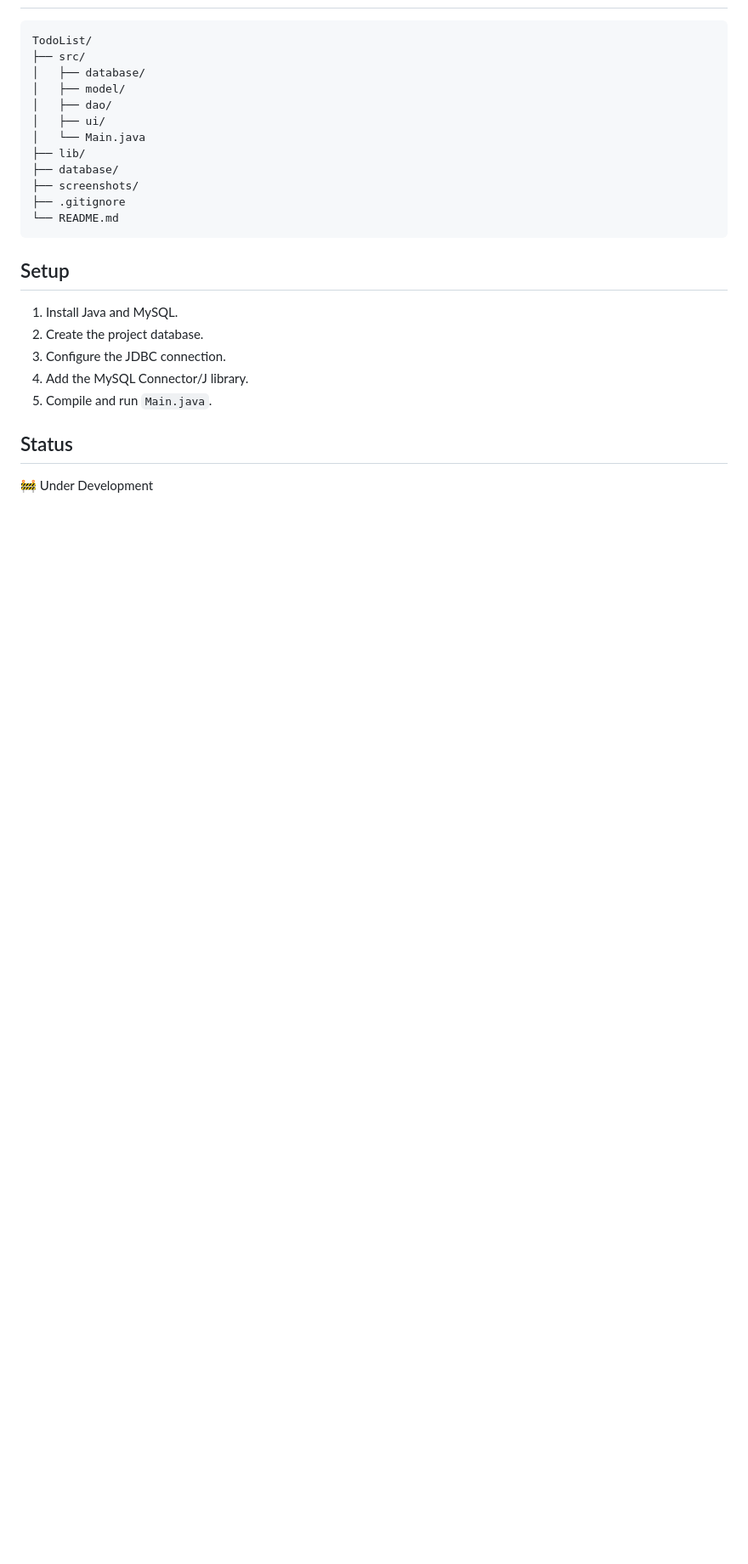
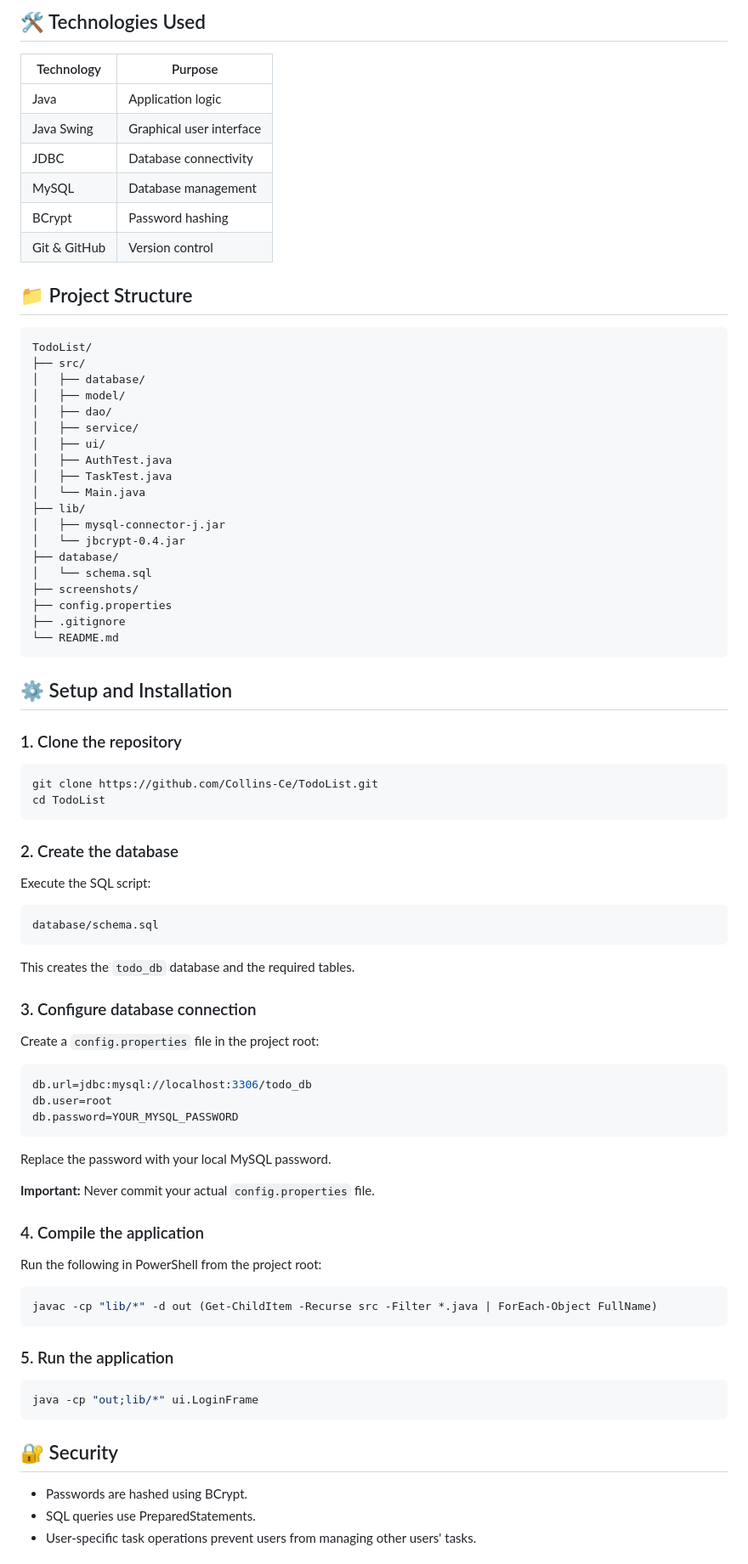
Before and after one commit to Collins-Ce/TodoList, a Markdown page: README.md, the part around one of its changes. Shown at 85% size. Rendered like a GitHub page; blank space fills up the shorter version.

````diff
--- a/README.md
+++ b/README.md
@@ -24,3 +36,15 @@ A desktop-based To-Do List Management Application built using Java, JDBC, MySQL
+## 🛠️ Technologies Used
+
+| Technology | Purpose |
+|---|---|
+| Java | Application logic |
+| Java Swing | Graphical user interface |
+| JDBC | Database connectivity |
+| MySQL | Database management |
+| BCrypt | Password hashing |
+| Git & GitHub | Version control |
+
+## 📁 Project Structure
 
 ```text
 TodoList/
@@ -28,23 +52,72 @@ TodoList/
 │   ├── database/
 │   ├── model/
 │   ├── dao/
+│   ├── service/
 │   ├── ui/
+│   ├── AuthTest.java
+│   ├── TaskTest.java
 │   └── Main.java
 ├── lib/
+│   ├── mysql-connector-j.jar
+│   └── jbcrypt-0.4.jar
 ├── database/
+│   └── schema.sql
 ├── screenshots/
+├── config.properties
 ├── .gitignore
 └── README.md
 ```
 
-## Setup
+## ⚙️ Setup and Installation
 
-1. Install Java and MySQL.
-2. Create the project database.
-3. Configure the JDBC connection.
-4. Add the MySQL Connector/J library.
-5. Compile and run `Main.java`.
+### 1. Clone the repository
 
-## Status
+```bash
+git clone https://github.com/Collins-Ce/TodoList.git
+cd TodoList
+```
 
-🚧 Under Development
+### 2. Create the database
+
+Execute the SQL script:
+
+```text
+database/schema.sql
+```
+
+This creates the `todo_db` database and the required tables.
+
+### 3. Configure database connection
+
+Create a `config.properties` file in the project root:
+
+```properties
+db.url=jdbc:mysql://localhost:3306/todo_db
+db.user=root
+db.password=YOUR_MYSQL_PASSWORD
+```
+
+Replace the password with your local MySQL password.
+
+**Important:** Never commit your actual `config.properties` file.
+
+### 4. Compile the application
+
+Run the following in PowerShell from the project root:
+
+```powershell
+javac -cp "lib/*" -d out (Get-ChildItem -Recurse src -Filter *.java | ForEach-Object FullName)
+```
+
+### 5. Run the application
+
+```powershell
+java -cp "out;lib/*" ui.LoginFrame
+```
+
+## 🔐 Security
+
+- Passwords are hashed using BCrypt.
+- SQL queries use PreparedStatements.
+- User-specific task operations prevent users from managing other users' tasks.
+
````
Also changed, not shown: other parts of README.md (+47 -17 lines), screenshots/add-task.png (added), screenshots/dashboard.png (added), screenshots/login.png (added), screenshots/register.png (added), screenshots/task-management.png (added).
